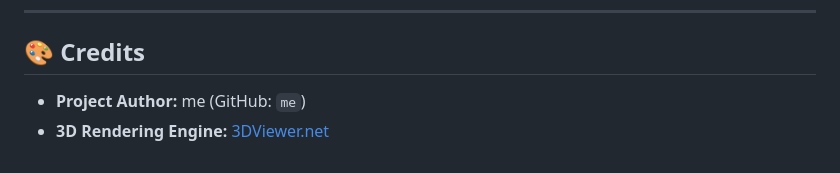
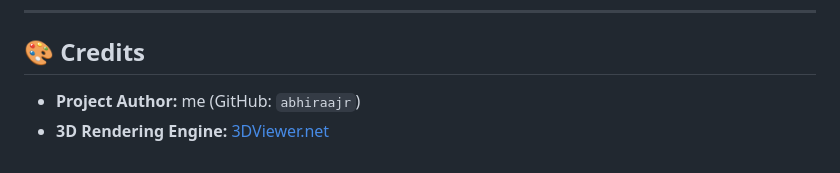
Before and after one commit to abhiraajr/Orbit3D, a Markdown page: README.md, the part around the change. Drawn GitHub-style.

Commit message:
Update GitHub username in credits section

```diff
--- a/README.md
+++ b/README.md
@@ -116,5 +116,5 @@ main (branch)
 
 ## 🎨 Credits
 
-- **Project Author:** me (GitHub: `me`)
+- **Project Author:** me (GitHub: `abhiraajr`)
 - **3D Rendering Engine:** [3DViewer.net](https://3dviewer.net)
```
